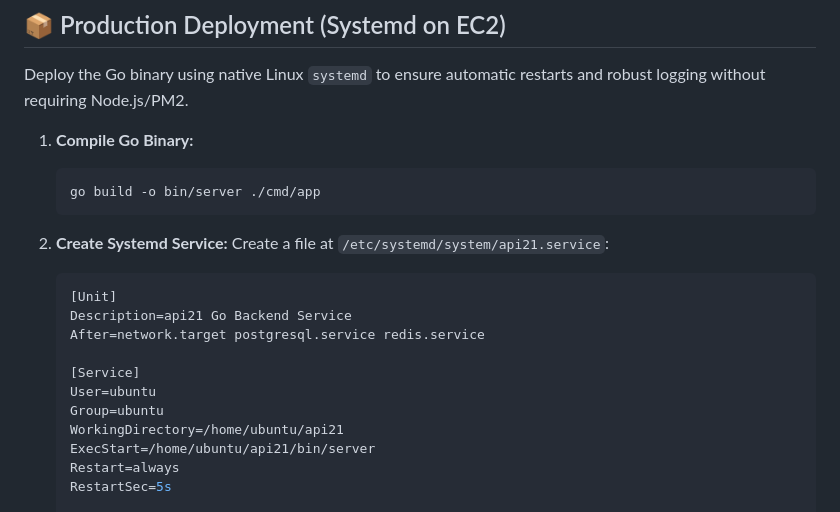
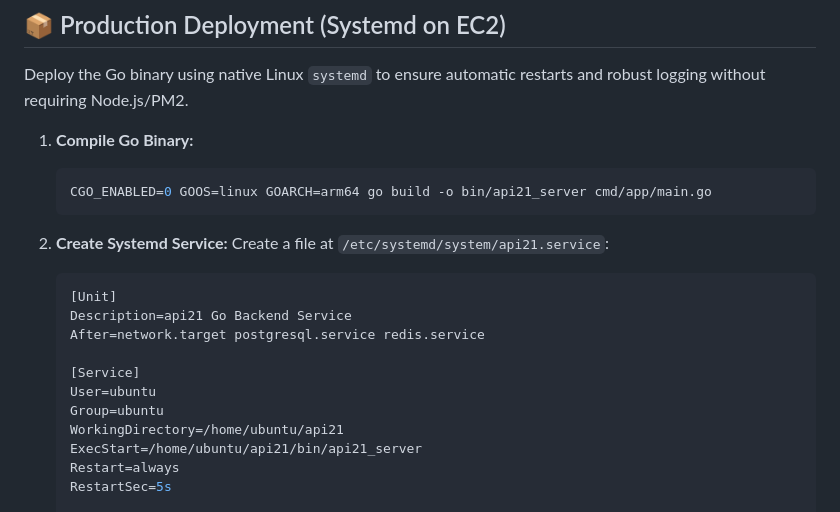
Before and after one commit to Abhay2133/api21, a Markdown page: README.md, the part around the change. Rendered like a GitHub page.

Commit message:
docs: update systemd binary path and compile command in README

````diff
--- a/README.md
+++ b/README.md
@@ -91,7 +91,7 @@ Deploy the Go binary using native Linux `systemd` to ensure automatic restarts a
 
 1.  **Compile Go Binary:**
     ```bash
-    go build -o bin/server ./cmd/app
+    CGO_ENABLED=0 GOOS=linux GOARCH=arm64 go build -o bin/api21_server cmd/app/main.go
     ```
 
 2.  **Create Systemd Service:**
@@ -105,7 +105,7 @@ Deploy the Go binary using native Linux `systemd` to ensure automatic restarts a
     User=ubuntu
     Group=ubuntu
     WorkingDirectory=/home/ubuntu/api21
-    ExecStart=/home/ubuntu/api21/bin/server
+    ExecStart=/home/ubuntu/api21/bin/api21_server
     Restart=always
     RestartSec=5s
 
````
